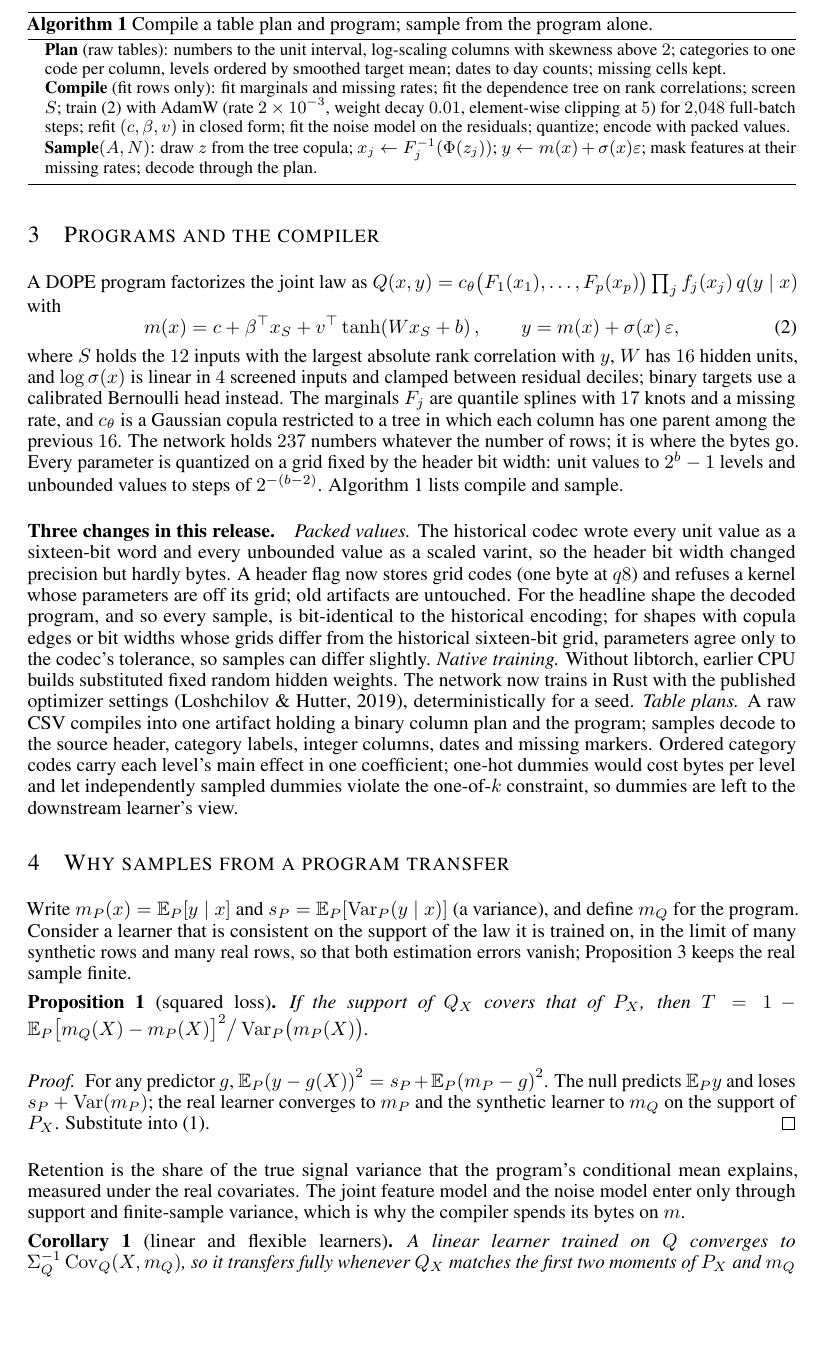
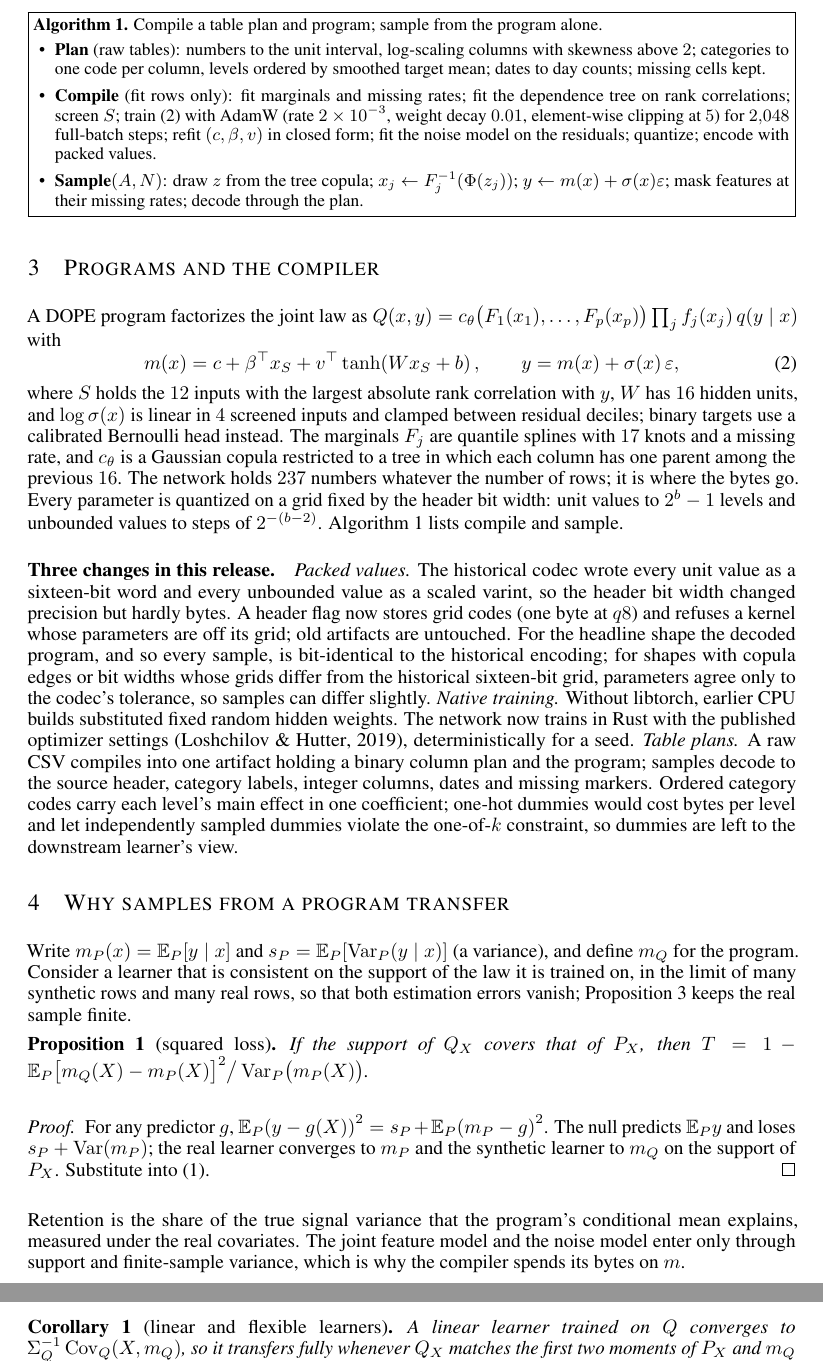
Before and after one commit to neverhuman/dope, a LaTeX paper (paper/main.tex): part of page 3 of 10 before the commit and two parts of pages 3 and 4 of 10 after it, the two joined at a grey line, cut so that both start at the same text, the shorter picture padded with empty space. Compiled offline with pdfLaTeX.

Commit message:
Typeset the algorithm box without the algorithms bundle
The CI TeX installation does not carry algorithm.sty or algorithmic.sty;
the box is now a framed figure with its own Algorithm counter, so
paper-clean builds with the packages CI installs.

Co-Authored-By: Claude Opus 5.5 <noreply@anthropic.com>
Claude-Session: https://claude.ai/code/session_01XBfMSokjznNfe4gASWrh8V

```diff
--- a/paper/main.tex
+++ b/paper/main.tex
@@ -12,8 +12,6 @@
 \usepackage{xcolor}
 \usepackage{microtype}
 \usepackage{enumitem}
-\usepackage{algorithm}
-\usepackage{algorithmic}
 \usepackage[hidelinks]{hyperref}
 \usepackage[capitalise,noabbrev]{cleveref}
 \usepackage{url}
@@ -24,6 +22,10 @@
 \hypersetup{pdftitle={D.O.P.E.: How Few Bytes Carry What a Table Teaches}, pdfauthor={Jepson Taylor; Alton Alexander}}
 \input{macros}
 \IfFileExists{generated/equal-bytes-macros.tex}{\input{generated/equal-bytes-macros.tex}}{}
+% Algorithm box without the algorithms bundle, which the CI TeX installation does not carry.
+\newcounter{algo}
+\crefname{algo}{Algorithm}{Algorithms}
+\Crefname{algo}{Algorithm}{Algorithms}
 \newtheorem{proposition}{Proposition}
 \newtheorem{corollary}{Corollary}
 \theoremstyle{remark}
@@ -166,22 +168,24 @@ holds $\cParams$ numbers whatever the number of rows; it is where the bytes go.
 quantized on a grid fixed by the header bit width: unit values to $\Two^{b}-\One$ levels and unbounded
 values to steps of $\Two^{-(b-\Two)}$. \Cref{alg:dope} lists compile and sample.
 
-\begin{algorithm}[t]
-\caption{Compile a table plan and program; sample from the program alone.}
-\label{alg:dope}
+\begin{figure}[t]
 \small
-\begin{algorithmic}
-\STATE \textbf{Plan} (raw tables): numbers to the unit interval, log-scaling columns with skewness above
+\fbox{\begin{minipage}{\dimexpr\linewidth-\Two\fboxsep-\Two\fboxrule\relax}
+\refstepcounter{algo}\label{alg:dope}
+\textbf{Algorithm~\thealgo.} Compile a table plan and program; sample from the program alone.
+\begin{itemize}[leftmargin=1.2em,itemsep=2pt,topsep=3pt]
+\item \textbf{Plan} (raw tables): numbers to the unit interval, log-scaling columns with skewness above
 $\cSkew$; categories to one code per column, levels ordered by smoothed target mean; dates to day counts;
 missing cells kept.
-\STATE \textbf{Compile} (fit rows only): fit marginals and missing rates; fit the dependence tree on
+\item \textbf{Compile} (fit rows only): fit marginals and missing rates; fit the dependence tree on
 rank correlations; screen $S$; train \eqref{eq:program} with AdamW (rate $\cRate$, weight decay $\cDecay$,
 element-wise clipping at $\cClip$) for $\cSteps$ full-batch steps; refit $(c,\beta,v)$ in closed form;
 fit the noise model on the residuals; quantize; encode with packed values.
-\STATE \textbf{Sample}$(A, N)$: draw $z$ from the tree copula; $x_j \leftarrow F_j^{-\One}(\Phi(z_j))$;
+\item \textbf{Sample}$(A, N)$: draw $z$ from the tree copula; $x_j \leftarrow F_j^{-\One}(\Phi(z_j))$;
 $y \leftarrow m(x) + \sigma(x)\varepsilon$; mask features at their missing rates; decode through the plan.
-\end{algorithmic}
-\end{algorithm}
+\end{itemize}
+\end{minipage}}
+\end{figure}
 
 \paragraph{Three changes in this release.} \emph{Packed values.} The historical codec wrote every unit
 value as a sixteen-bit word and every unbounded value as a scaled varint, so the header bit width changed
```
